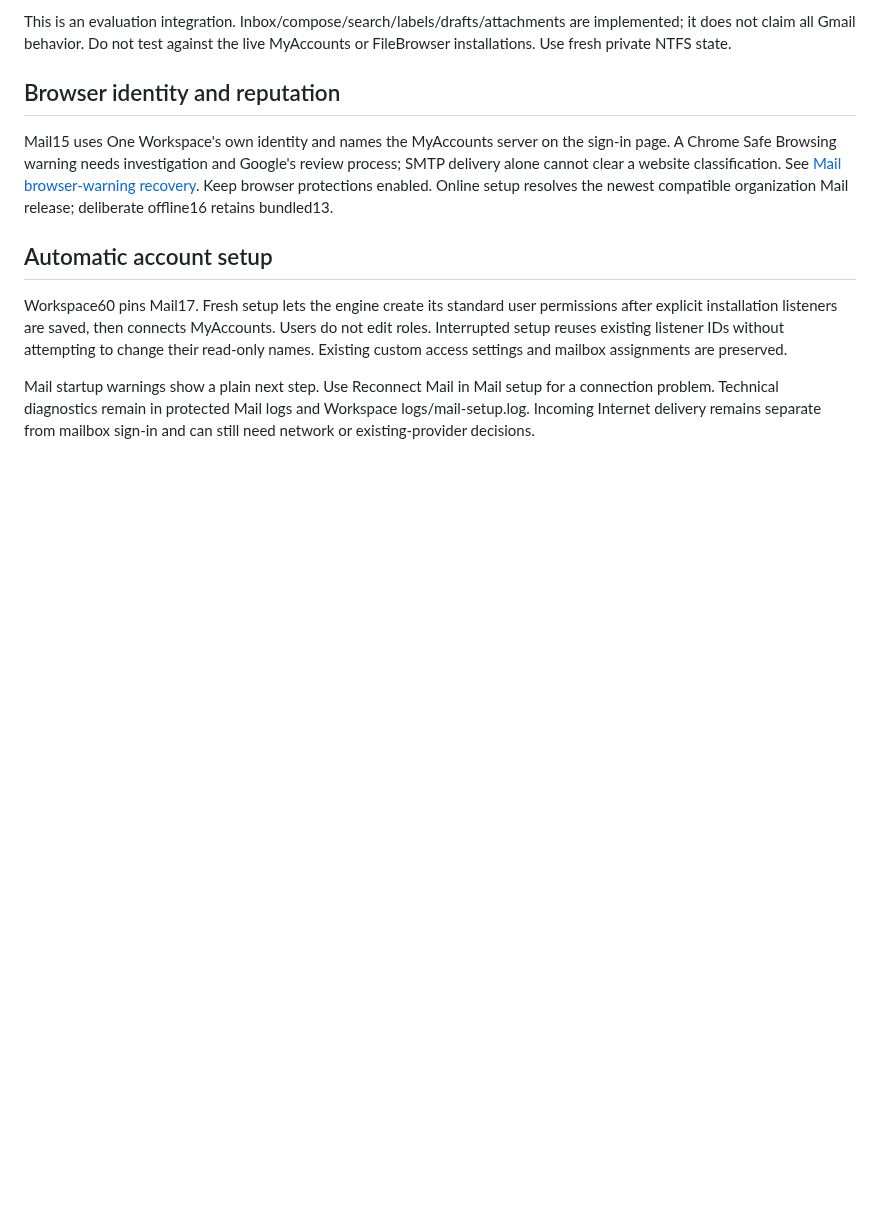
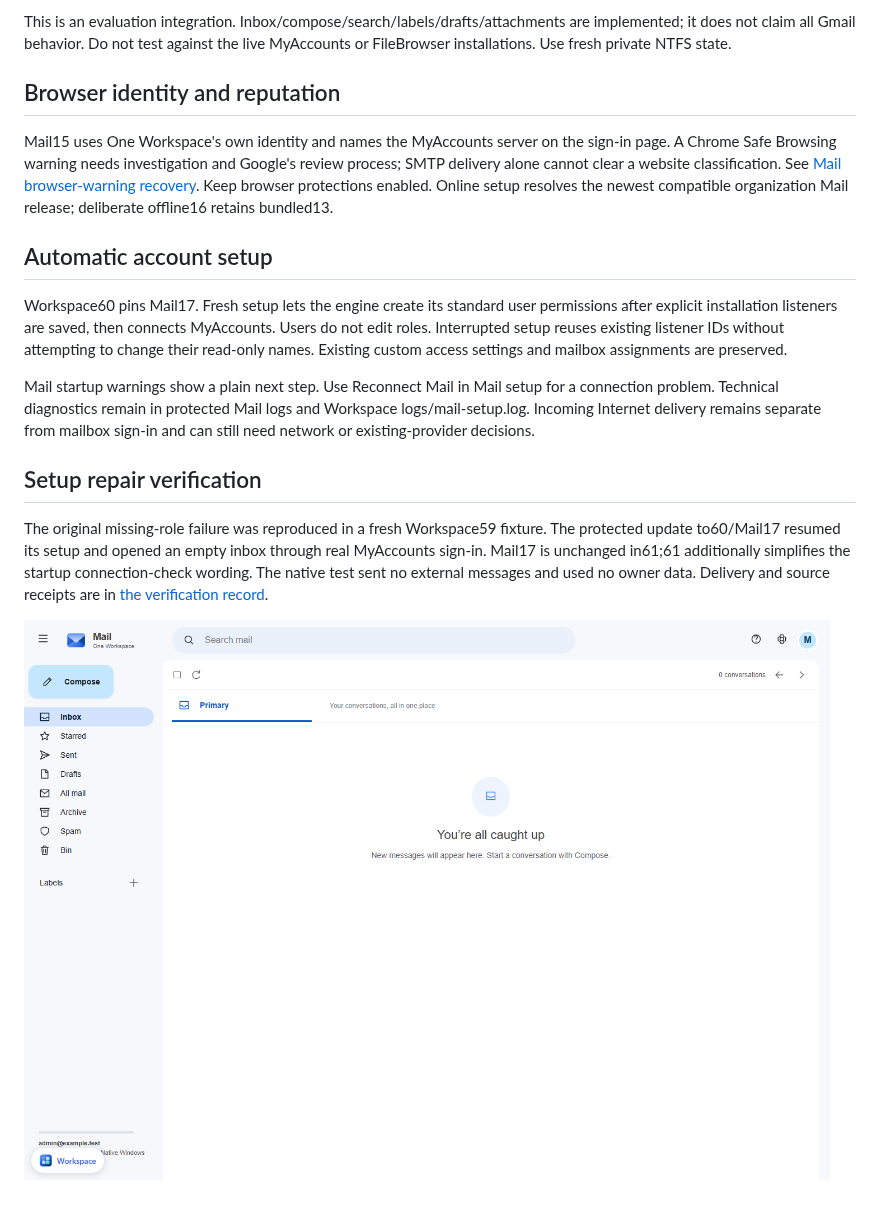
Before and after one commit to oneworkspacestudio/one-workspace, a Markdown page: docs/MAIL.md, the part around the change. GitHub-like rendering; pictures changed too: docs/screenshots/mail-setup-fixed-desktop.png (added); blank space fills up the shorter version.

```diff
--- a/docs/MAIL.md
+++ b/docs/MAIL.md
@@ -83,3 +83,15 @@ Mail startup warnings show a plain next step. Use Reconnect Mail in Mail setup
 for a connection problem. Technical diagnostics remain in protected Mail logs
 and Workspace logs/mail-setup.log. Incoming Internet delivery remains separate
 from mailbox sign-in and can still need network or existing-provider decisions.
+
+
+## Setup repair verification
+
+The original missing-role failure was reproduced in a fresh Workspace59 fixture.
+The protected update to60/Mail17 resumed its setup and opened an empty inbox through
+real MyAccounts sign-in. Mail17 is unchanged in61;61 additionally simplifies the
+startup connection-check wording. The native test sent no external messages and
+used no owner data. Delivery and source receipts are in
+[the verification record](evidence/mail-setup-deployment-20261021.json).
+
+![Mail17 after recovering interrupted setup](screenshots/mail-setup-fixed-desktop.png)
```
Also changed, not shown: agents/history/2026-10-21-mail-setup-compacted.md (+29 -0 lines), docs/screenshots/mail-setup-fixed-mobile.png (added), 1 other file.
